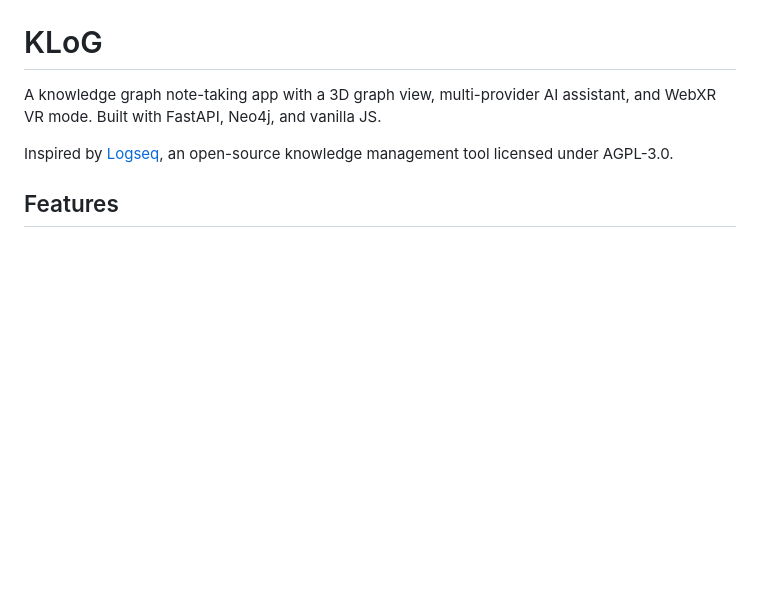
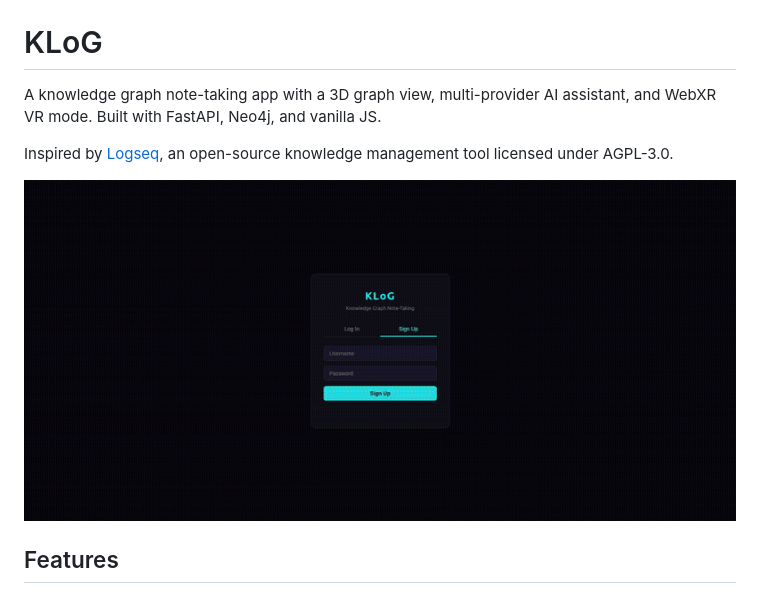
Before and after one commit to iamdevinhill/KLoG, a Markdown page: README.md, the part around the change. Drawn GitHub-style; pictures changed too: demo.gif (added); blank space fills up the shorter version.

Commit message:
Add demo gif to README
Co-Authored-By: Claude Opus 4.6 <noreply@anthropic.com>

```diff
--- a/README.md
+++ b/README.md
@@ -3,6 +3,8 @@
 A knowledge graph note-taking app with a 3D graph view, multi-provider AI assistant, and WebXR VR mode. Built with FastAPI, Neo4j, and vanilla JS.
 
 Inspired by [Logseq](https://github.com/logseq/logseq), an open-source knowledge management tool licensed under AGPL-3.0.
+
+![KLoG Demo](demo.gif)
 
 ## Features
 
```
